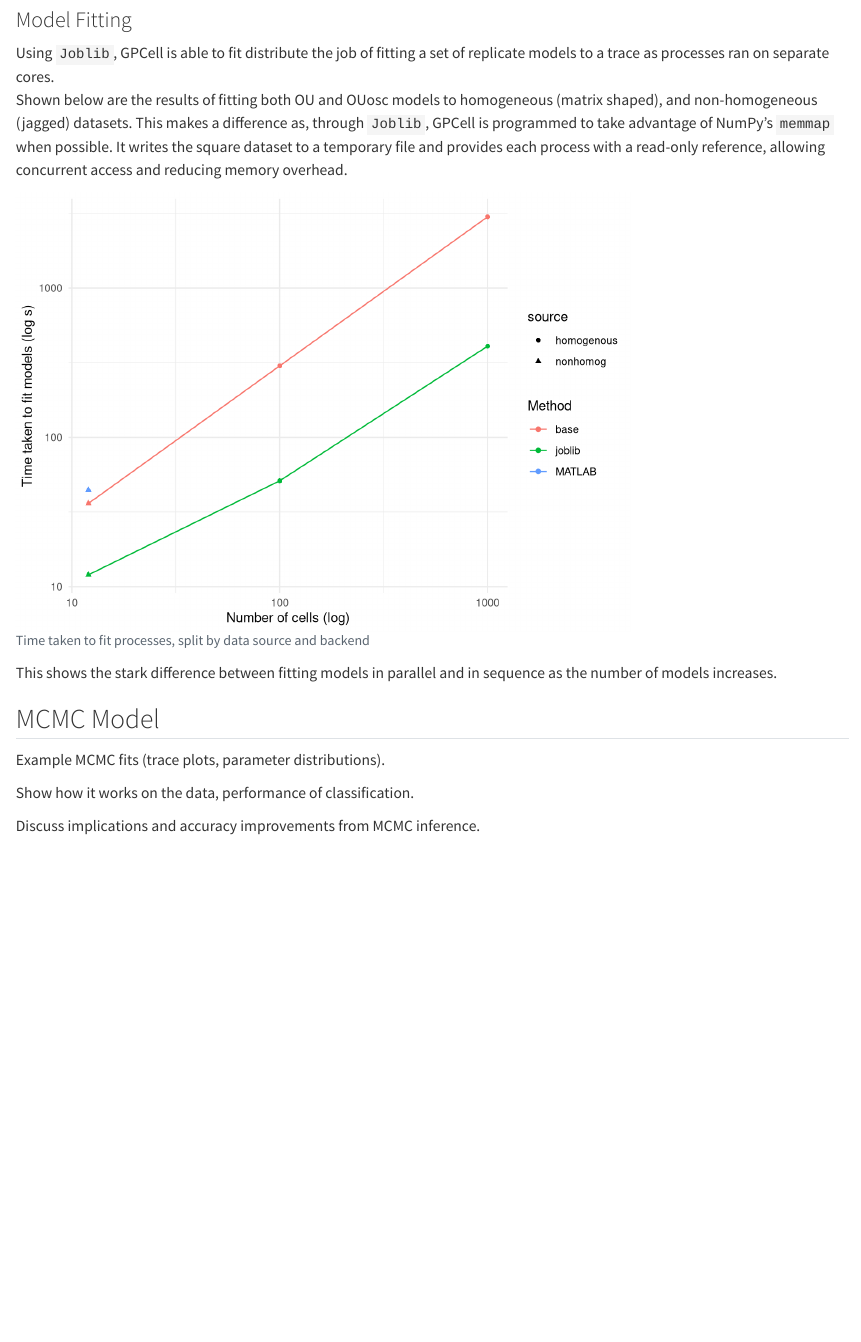
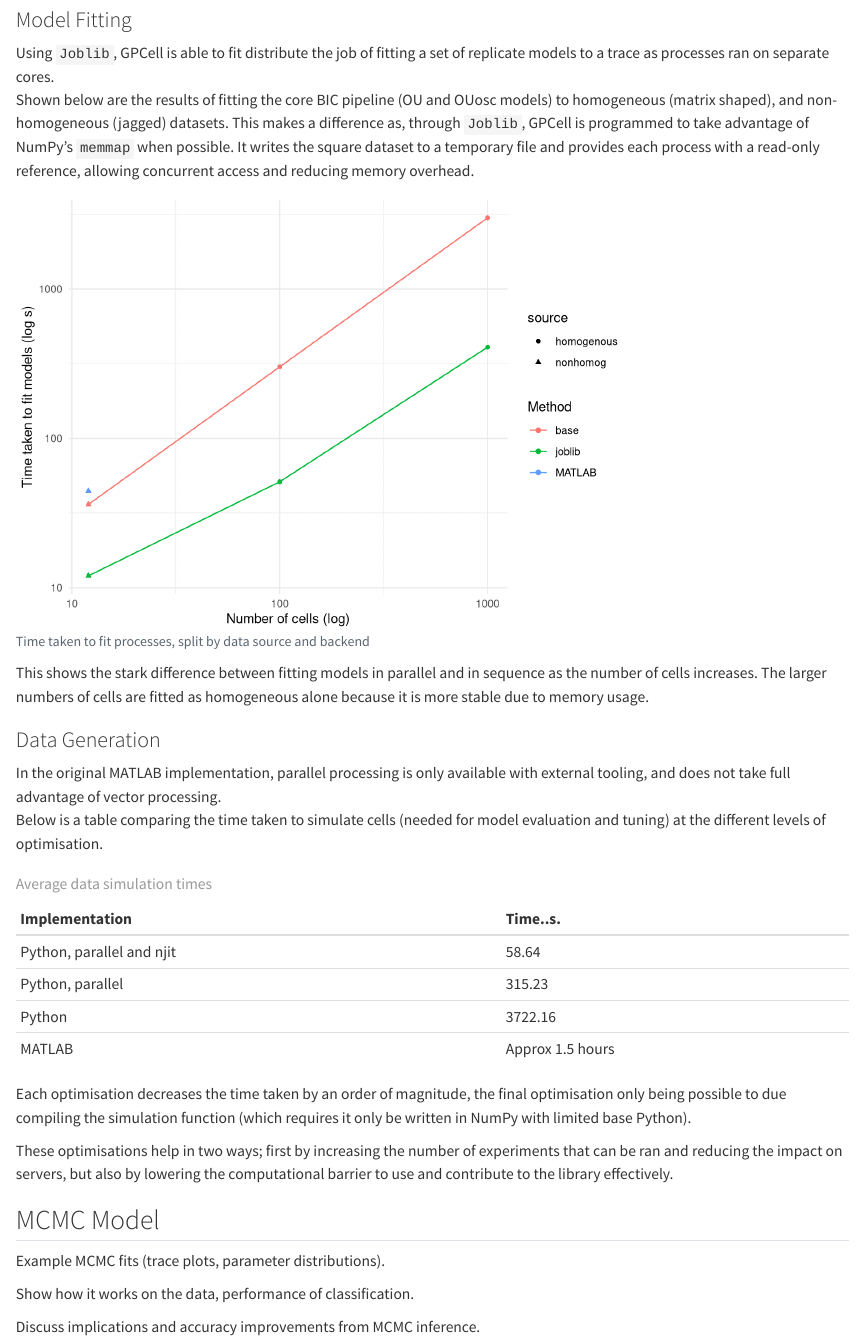
Before and after one commit to TristanSones-Dykes/GPCell, a Quarto document (scripts/dissertation/results.qmd): the page in a window 1100 px wide, from 1070 px down. Rendered offline with R 4.5, knitr and Pandoc in place of Quarto, with nearby package versions.

````diff
--- a/scripts/dissertation/results.qmd
+++ b/scripts/dissertation/results.qmd
@@ -17,7 +17,7 @@
 ### Model Fitting
 
 Using `Joblib`, GPCell is able to fit distribute the job of fitting a set of replicate models to a trace as processes ran on separate cores.\
-Shown below are the results of fitting both OU and OUosc models to homogeneous (matrix shaped), and non-homogeneous (jagged) datasets. This makes a difference as, through `Joblib`, GPCell is programmed to take advantage of NumPy's `memmap` when possible. It writes the square dataset to a temporary file and provides each process with a read-only reference, allowing concurrent access and reducing memory overhead.
+Shown below are the results of fitting the core BIC pipeline (OU and OUosc models) to homogeneous (matrix shaped), and non-homogeneous (jagged) datasets. This makes a difference as, through `Joblib`, GPCell is programmed to take advantage of NumPy's `memmap` when possible. It writes the square dataset to a temporary file and provides each process with a read-only reference, allowing concurrent access and reducing memory overhead.
 
 ```{r, echo=FALSE, message=FALSE}
 #| fig-cap: Time taken to fit processes, split by data source and backend
@@ -49,9 +49,34 @@
   theme_minimal()
 ```
 
-This shows the stark difference between fitting models in parallel and in sequence as the number of models increases.
+This shows the stark difference between fitting models in parallel and in sequence as the number of cells increases. The larger numbers of cells are fitted as homogeneous alone because it is more stable due to memory usage.
 
-\newpage
+### Data Generation
+
+In the original MATLAB implementation, parallel processing is only available with external tooling, and does not take full advantage of vector processing.\
+Below is a table comparing the time taken to simulate cells (needed for model evaluation and tuning) at the different levels of optimisation.
+
+```{r, echo=FALSE}
+impl_names <- c(
+  "Python, parallel and njit",
+  "Python, parallel",
+  "Python",
+  "MATLAB"
+)
+
+times <- c(
+  "58.64",
+  "315.23",
+  "3722.16",
+  "Approx 1.5 hours"
+)
+
+knitr::kable(data.frame(Implementation = impl_names, `Time (s)` = times), caption = "Average data simulation times")
+```
+
+Each optimisation decreases the time taken by an order of magnitude, the final optimisation only being possible to due compiling the simulation function (which requires it only be written in NumPy with limited base Python).
+
+These optimisations help in two ways; first by increasing the number of experiments that can be ran and reducing the impact on servers, but also by lowering the computational barrier to use and contribute to the library effectively.
 
 ## MCMC Model
 
````
Also changed, not shown: scripts/dissertation/methods.qmd (+0 -1 lines), 1 other file.
